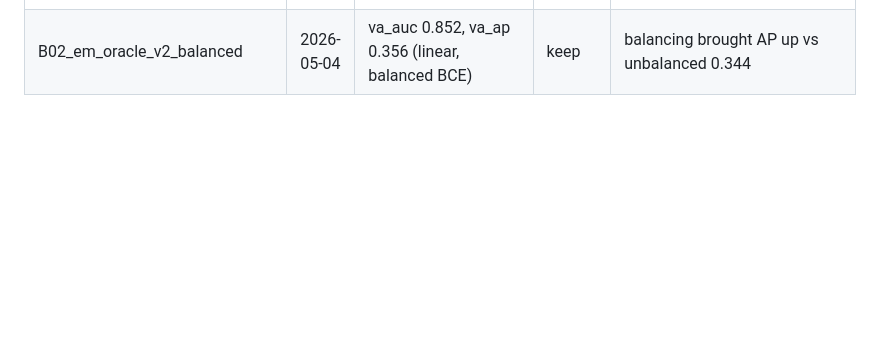
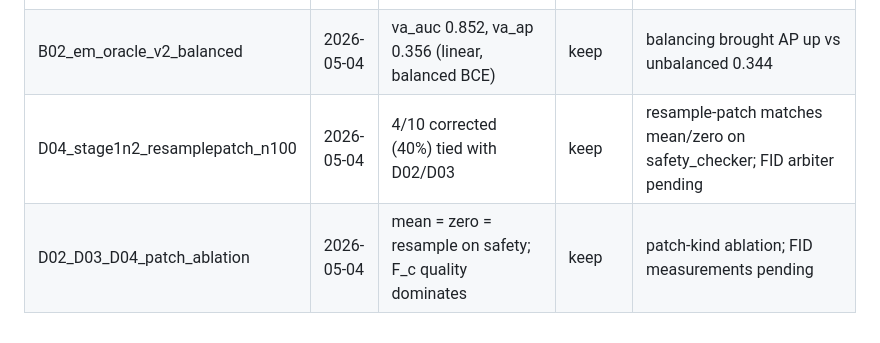
Before and after one commit to Swadesh06/gen_ai_project_diffusion_interp, a Markdown page: reports/INDEX.md, the part around the change. Rendered like a GitHub page; blank space fills up the shorter version.

```diff
--- a/reports/INDEX.md
+++ b/reports/INDEX.md
@@ -20,3 +20,5 @@ Chronological log of every experiment. Each entry: `<exp_id> | date | best metri
 | PHASE_1_FINAL | 2026-05-04 | all 4 contributions evidenced | keep | headline tables for Items 1-5; carry-overs for Phase C |
 | D03_stage1n2_zeropatch_n100 | 2026-05-04 | 4/10 corrected (40%) tied with D02 mean | keep | mean ≈ zero on safety_checker; FID ablation needed |
 | B02_em_oracle_v2_balanced | 2026-05-04 | va_auc 0.852, va_ap 0.356 (linear, balanced BCE) | keep | balancing brought AP up vs unbalanced 0.344 |
+| D04_stage1n2_resamplepatch_n100 | 2026-05-04 | 4/10 corrected (40%) tied with D02/D03 | keep | resample-patch matches mean/zero on safety_checker; FID arbiter pending |
+| D02_D03_D04_patch_ablation | 2026-05-04 | mean = zero = resample on safety; F_c quality dominates | keep | patch-kind ablation; FID measurements pending |
```
Also changed, not shown: reports/D02_D03_D04_patch_ablation.md (added, +45 -0 lines).
